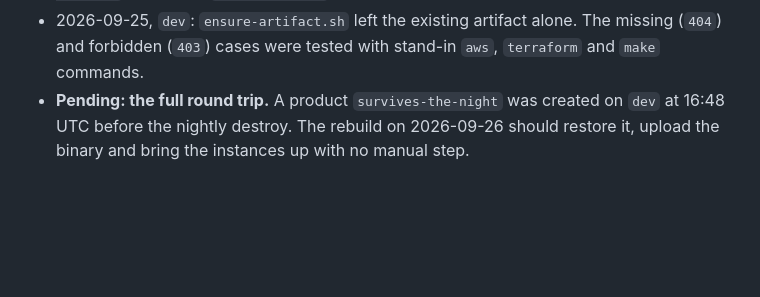
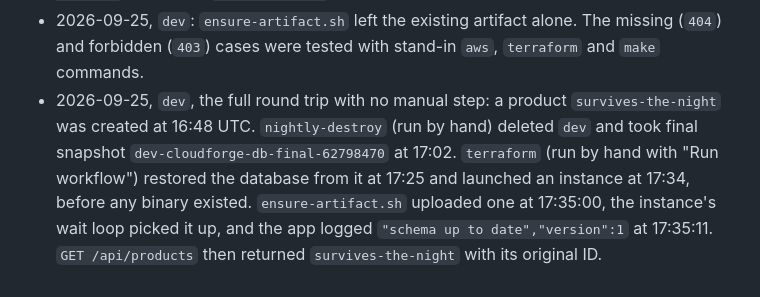
Before and after one commit to Mouad852/cloudforge, a Markdown page: docs/adr/026-environments-rebuild-themselves.md, the part around the change. Drawn GitHub-style; blank space fills up the shorter version.

Commit message:
docs(adr): record the verified nightly destroy and rebuild round trip

```diff
--- a/docs/adr/026-environments-rebuild-themselves.md
+++ b/docs/adr/026-environments-rebuild-themselves.md
@@ -113,6 +113,10 @@ same day:
 - 2026-09-25, `dev`: `ensure-artifact.sh` left the existing artifact alone. The missing
   (`404`) and forbidden (`403`) cases were tested with stand-in `aws`, `terraform` and `make`
   commands.
-- **Pending: the full round trip.** A product `survives-the-night` was created on `dev` at
-  16:48 UTC before the nightly destroy. The rebuild on 2026-09-26 should restore it, upload the
-  binary and bring the instances up with no manual step.
+- 2026-09-25, `dev`, the full round trip with no manual step: a product `survives-the-night`
+  was created at 16:48 UTC. `nightly-destroy` (run by hand) deleted `dev` and took final
+  snapshot `dev-cloudforge-db-final-62798470` at 17:02. `terraform` (run by hand with "Run
+  workflow") restored the database from it at 17:25 and launched an instance at 17:34, before
+  any binary existed. `ensure-artifact.sh` uploaded one at 17:35:00, the instance's wait loop
+  picked it up, and the app logged `"schema up to date","version":1` at 17:35:11.
+  `GET /api/products` then returned `survives-the-night` with its original ID.
```
